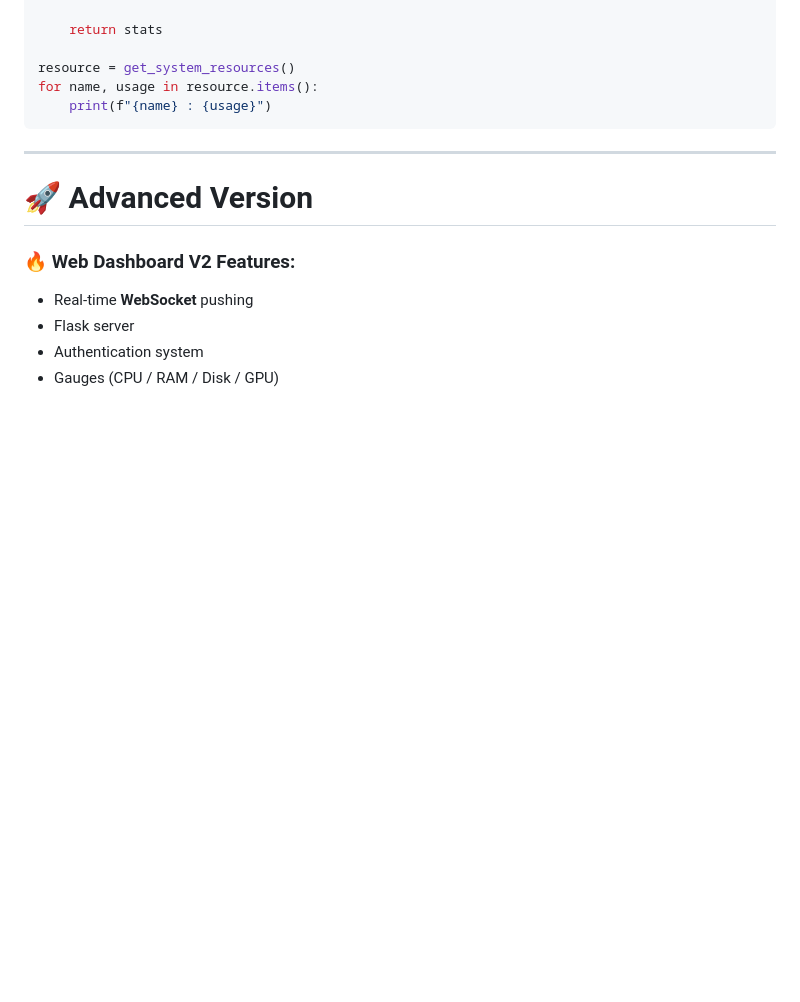
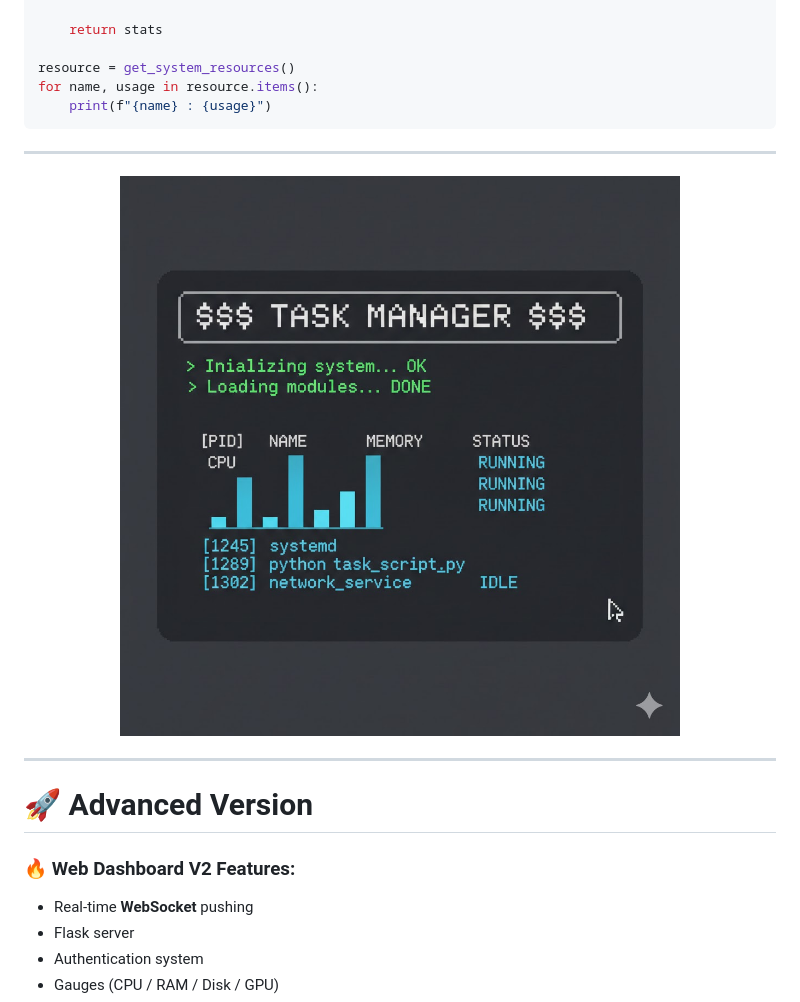
Before and after one commit to alok-kumar8765/task_manager, a Markdown page: README.md, the part around the change printed below. Rendered like a GitHub page; blank space fills up the shorter version.

```diff
--- a/README.md
+++ b/README.md
@@ -148,6 +148,10 @@ for name, usage in resource.items():
 
 ---
 
+<img src="assets/unnamed.jpg" alt="ScreenShot" width="100%" height="60%">
+
+
+---
 # 🚀 **Advanced Version**
 
 ### 🔥 Web Dashboard V2 Features:
```
Also changed, not shown: other parts of README.md (+1 -1 lines).
